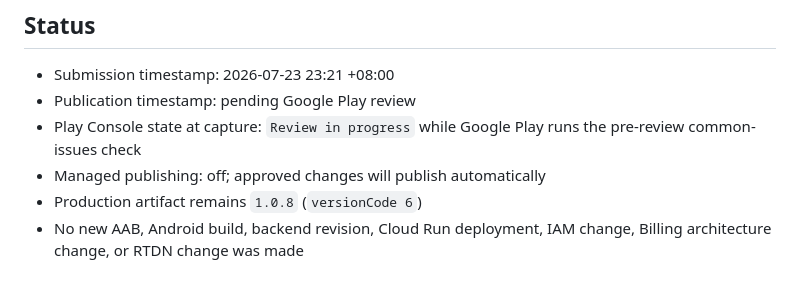
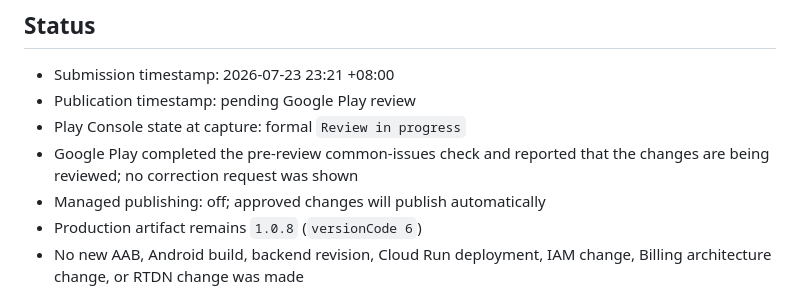
Before and after one commit to BrianYeh/android-notepad-mvp, a Markdown page: docs/release/v1.0.8-english-market-expansion-observation.md, the part around the change. Drawn GitHub-style.

Commit message:
Record Play review acceptance

```diff
--- a/docs/release/v1.0.8-english-market-expansion-observation.md
+++ b/docs/release/v1.0.8-english-market-expansion-observation.md
@@ -6,7 +6,8 @@ Updated: 2026-07-23
 
 - Submission timestamp: 2026-07-23 23:21 +08:00
 - Publication timestamp: pending Google Play review
-- Play Console state at capture: `Review in progress` while Google Play runs the pre-review common-issues check
+- Play Console state at capture: formal `Review in progress`
+- Google Play completed the pre-review common-issues check and reported that the changes are being reviewed; no correction request was shown
 - Managed publishing: off; approved changes will publish automatically
 - Production artifact remains `1.0.8` (`versionCode 6`)
 - No new AAB, Android build, backend revision, Cloud Run deployment, IAM change, Billing architecture change, or RTDN change was made
```
